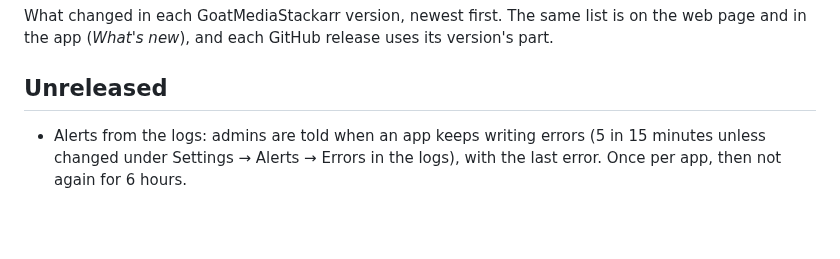
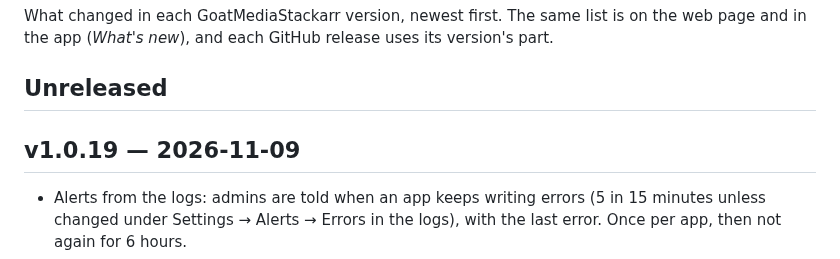
Before and after one commit to bdlnaredi/goatmediastackarr, a Markdown page: CHANGELOG.md, the part around the change. Drawn GitHub-style; blank space fills up the shorter version.

Commit message:
Changelog: v1.0.19

```diff
--- a/CHANGELOG.md
+++ b/CHANGELOG.md
@@ -3,6 +3,8 @@
 What changed in each GoatMediaStackarr version, newest first. The same list is on the web page and in the app (*What's new*), and each GitHub release uses its version's part.
 
 ## Unreleased
+
+## v1.0.19 — 2026-11-09
 
 - Alerts from the logs: admins are told when an app keeps writing errors (5 in 15 minutes unless changed under Settings → Alerts → Errors in the logs), with the last error. Once per app, then not again for 6 hours.
 - App updates (Stack page): which apps in the image have a newer release out, from each app's releases on GitHub, with what each one changed. Checked twice a day, with a Check now button, and admins are told once per new version (the "Newer app versions out" alert). The image is rebuilt every Monday with them.
```
